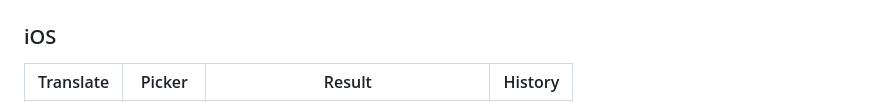
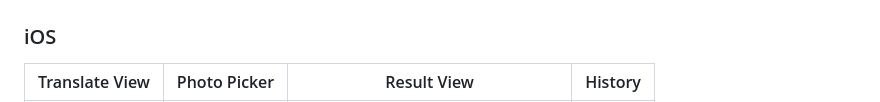
Before and after one commit to moradzadeh67/veliq, a Markdown page: README.md, the part around one of its changes. Rendered like a GitHub page.

```diff
--- a/README.md
+++ b/README.md
@@ -78,5 +78,5 @@ A short tour of the macOS flow: start on the Translate tab, drag a region over t
 | ![Translate](assets/screenshots/android/translate.png) | ![Picker](assets/screenshots/android/picker.png) | ![Result](assets/screenshots/android/result.png) | ![History](assets/screenshots/android/history.png) |
 
 ### iOS
-| Translate | Picker | Result | History |
+| Translate View | Photo Picker | Result View | History |
 |:---:|:---:|:---:|:---:|
```
Also changed, not shown: other parts of README.md (+1 -1 lines).
